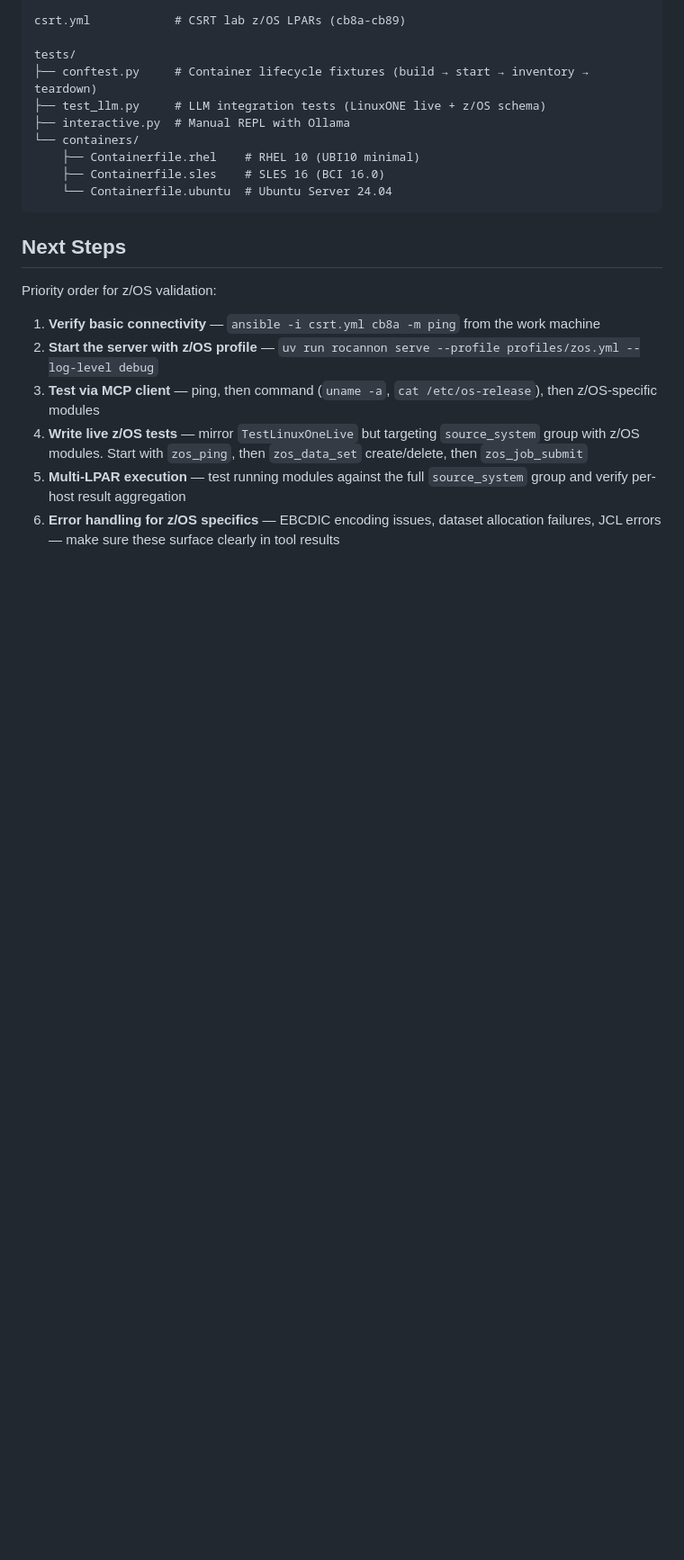
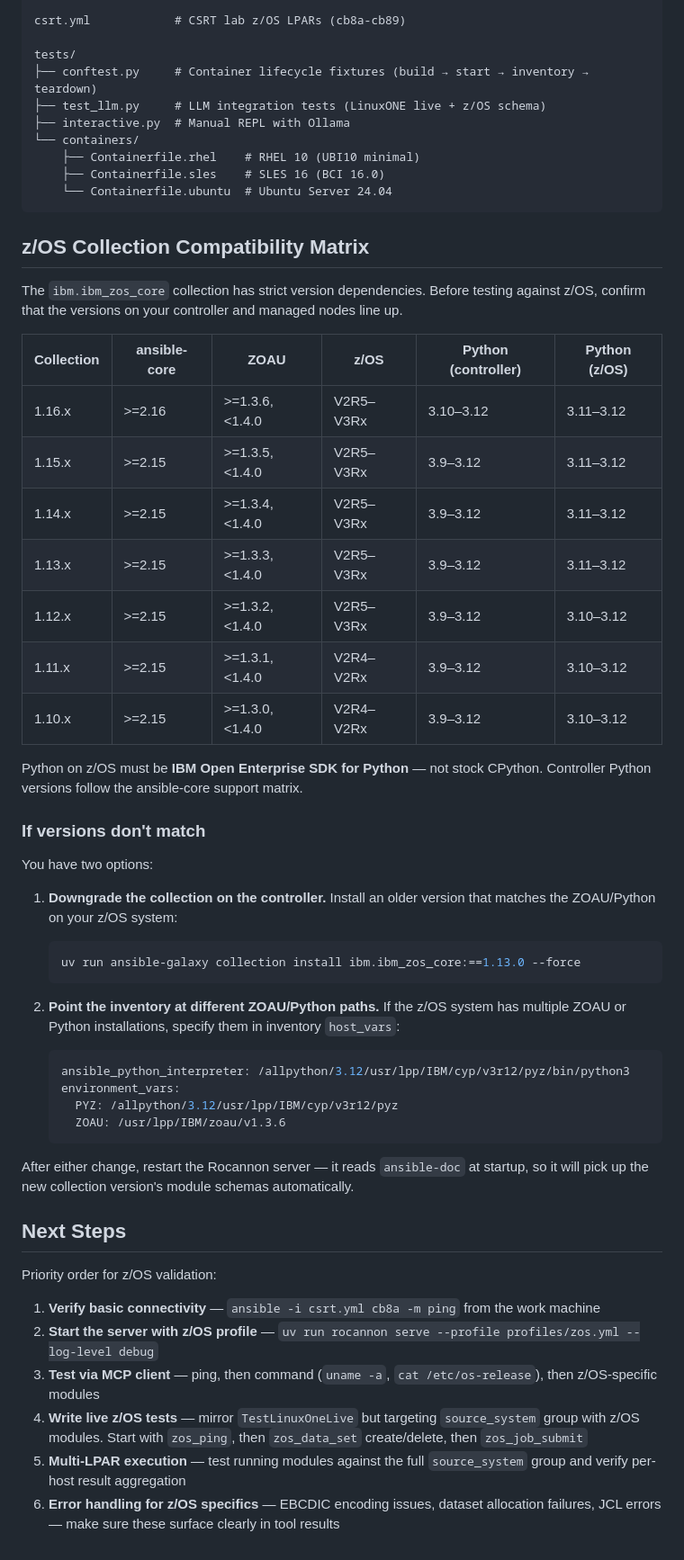
Before and after one commit to msradam/rocannon, a Markdown page: AGENT.md, the part around the change. Shown at 90% size. GitHub-like rendering; blank space fills up the shorter version.

Commit message:
Add z/OS collection compatibility matrix to AGENT.md
Version dependency table for ibm_zos_core (1.10.x–1.16.x) covering
ansible-core, ZOAU, z/OS, and Python requirements. Includes guidance
on downgrading the collection or pointing inventory at alternate
ZOAU/Python paths when versions don't match.

````diff
--- a/AGENT.md
+++ b/AGENT.md
@@ -144,6 +144,41 @@ tests/
     └── Containerfile.ubuntu  # Ubuntu Server 24.04
 ```
 
+## z/OS Collection Compatibility Matrix
+
+The `ibm.ibm_zos_core` collection has strict version dependencies. Before testing against z/OS, confirm that the versions on your controller and managed nodes line up.
+
+| Collection | ansible-core | ZOAU | z/OS | Python (controller) | Python (z/OS) |
+|---|---|---|---|---|---|
+| 1.16.x | >=2.16 | >=1.3.6, <1.4.0 | V2R5–V3Rx | 3.10–3.12 | 3.11–3.12 |
+| 1.15.x | >=2.15 | >=1.3.5, <1.4.0 | V2R5–V3Rx | 3.9–3.12 | 3.11–3.12 |
+| 1.14.x | >=2.15 | >=1.3.4, <1.4.0 | V2R5–V3Rx | 3.9–3.12 | 3.11–3.12 |
+| 1.13.x | >=2.15 | >=1.3.3, <1.4.0 | V2R5–V3Rx | 3.9–3.12 | 3.11–3.12 |
+| 1.12.x | >=2.15 | >=1.3.2, <1.4.0 | V2R5–V3Rx | 3.9–3.12 | 3.10–3.12 |
+| 1.11.x | >=2.15 | >=1.3.1, <1.4.0 | V2R4–V2Rx | 3.9–3.12 | 3.10–3.12 |
+| 1.10.x | >=2.15 | >=1.3.0, <1.4.0 | V2R4–V2Rx | 3.9–3.12 | 3.10–3.12 |
+
+Python on z/OS must be **IBM Open Enterprise SDK for Python** — not stock CPython. Controller Python versions follow the ansible-core support matrix.
+
+### If versions don't match
+
+You have two options:
+
+1. **Downgrade the collection on the controller.** Install an older version that matches the ZOAU/Python on your z/OS system:
+   ```bash
+   uv run ansible-galaxy collection install ibm.ibm_zos_core:==1.13.0 --force
+   ```
+
+2. **Point the inventory at different ZOAU/Python paths.** If the z/OS system has multiple ZOAU or Python installations, specify them in inventory `host_vars`:
+   ```yaml
+   ansible_python_interpreter: /allpython/3.12/usr/lpp/IBM/cyp/v3r12/pyz/bin/python3
+   environment_vars:
+     PYZ: /allpython/3.12/usr/lpp/IBM/cyp/v3r12/pyz
+     ZOAU: /usr/lpp/IBM/zoau/v1.3.6
+   ```
+
+After either change, restart the Rocannon server — it reads `ansible-doc` at startup, so it will pick up the new collection version's module schemas automatically.
+
 ## Next Steps
 
 Priority order for z/OS validation:
````
